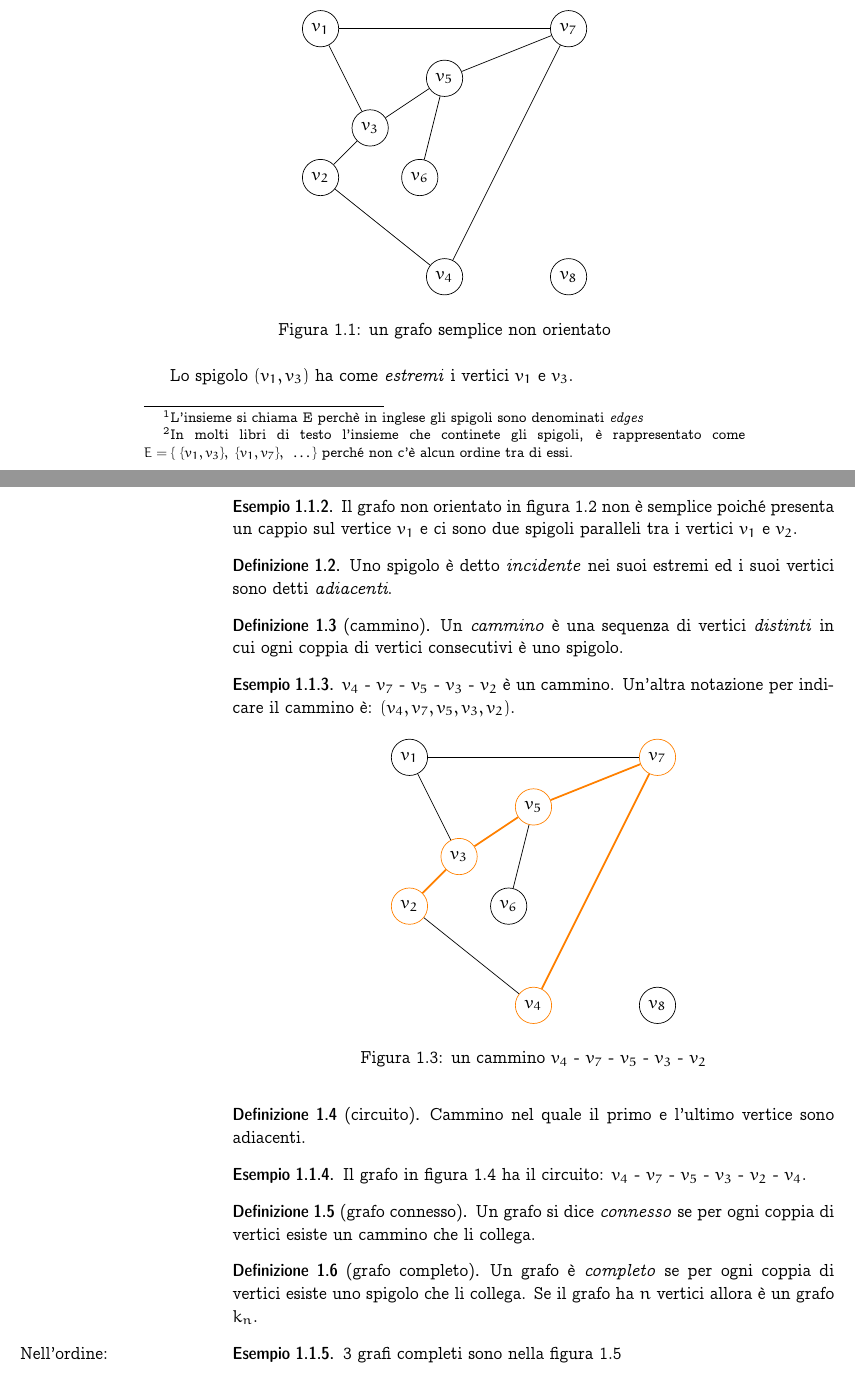
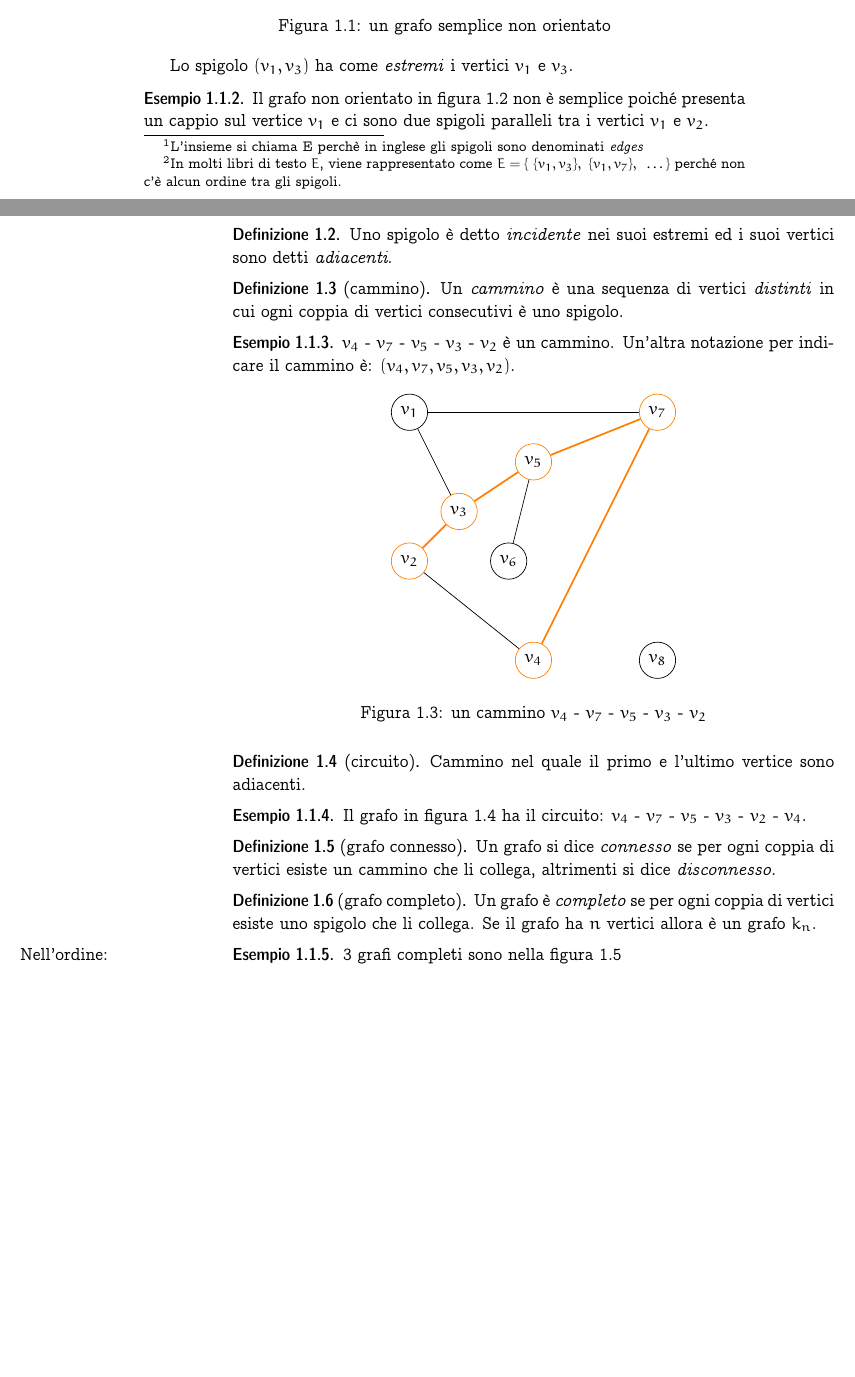
Before and after one commit to bibi-the-brave/note-matematica-discreta, a LaTeX book (discreta.tex): two parts of pages 3 and 4 of 11, joined at a grey line, cut at the place of the change, the shorter picture padded with empty space. Compiled offline with pdfLaTeX.

Commit message:
Update discreta.tex

```diff
--- a/discreta.tex
+++ b/discreta.tex
@@ -64,7 +64,9 @@ Un \emph{grafo non orientato semplice} $G$ è una coppia ordinata $(V,E)$ dove:
 un insieme finito di \emph{vertici} (o \emph{nodi}) ed $E$ è un insieme di coppie
 \emph{non ordinate} di vertici
 (\emph{spigoli}\footnote{L'insieme si chiama E perchè in inglese gli spigoli
-sono denominati \emph{edges}}).
+sono denominati \emph{edges}}\footnote{ In molti libri di testo $E$, viene rappresentato come
+${E = \{ \text{ } \{v_1,v_3\},\text{ } \{v_1,v_7\}, \text{ } \dots \}}$
+perché non c'è alcun ordine tra gli spigoli.}).
 Il grafo è detto \emph{semplice} perché non può avere né cappi né spigoli paralleli.
 \end{defn}
 
@@ -77,5 +75,4 @@ Il grafo è detto \emph{semplice} perché non può avere né cappi né spigoli p
-    ${E = \{ \text{ } \{v_1,v_3\},\text{ } \{v_1,v_7\}, \text{ } \dots \}}$
-    perché non c'è alcun ordine tra di essi.}
+\[E = \{ (v_1,v_3), (v_1,v_7), (v_2,v_3), (v_4,v_7),(v_6,v_5), (v_4,v_2), (v_3,v_5), (v_5,v_7) \}\]
 \end{ese}
 
 \begin{figure}[!ht]
@@ -198,12 +195,12 @@ $v_4 \text{ - } v_7 \text{ - } v_5 \text{ - } v_3 \text{ - } v_2 \text{ - } v_4$
 
 \begin{defn}[grafo connesso]
 Un grafo si dice \emph{connesso} se per ogni coppia di vertici esiste un cammino
-che li collega.
+che li collega, altrimenti si dice \emph{disconnesso}.
 \end{defn}
 
 \begin{defn}[grafo completo]
 Un grafo è \emph{completo} se per ogni coppia di vertici esiste uno spigolo che li collega.
-Se il grafo ha $n$ vertici allora è un grafo $k_n$.
+Se il grafo ha $n$ vertici allora è un grafo~$k_n$.
 \end{defn}
 \begin{ese}
     3 grafi completi sono nella figura \ref{fig:completi}
```
Also changed, not shown: discreta.tex (9 more changed lines).
